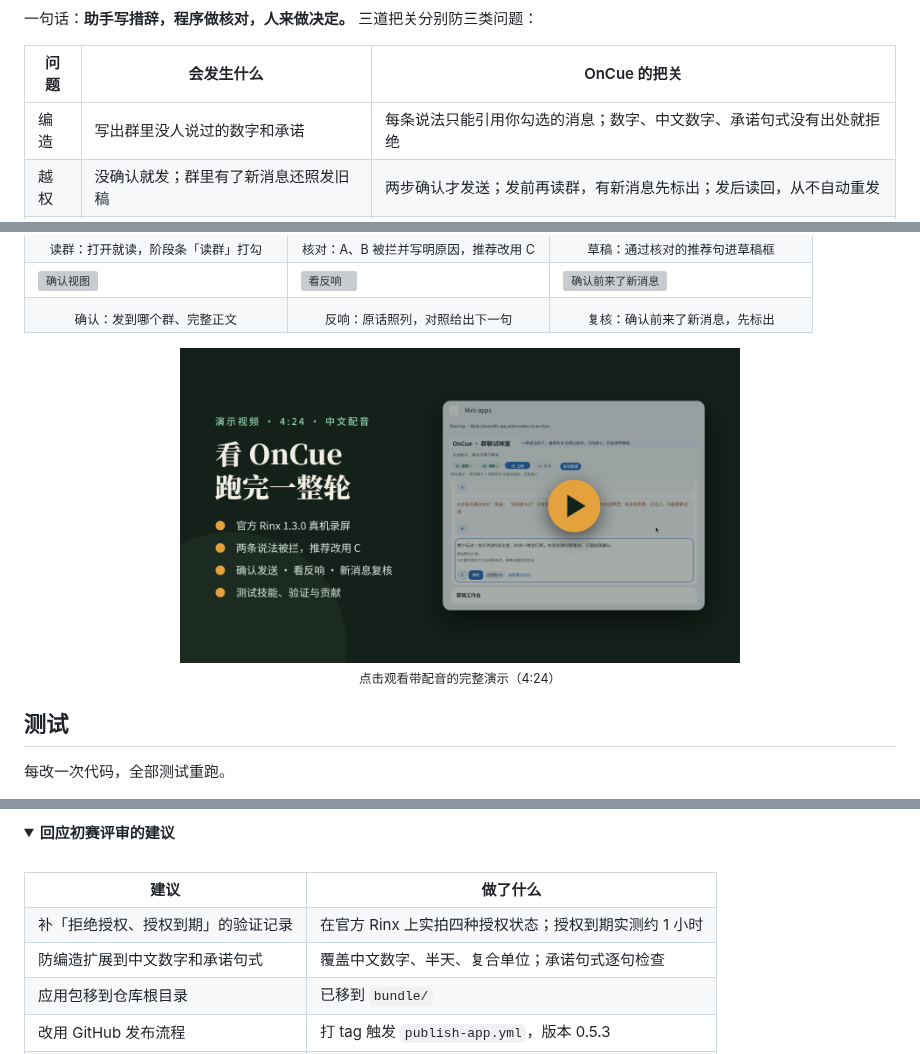
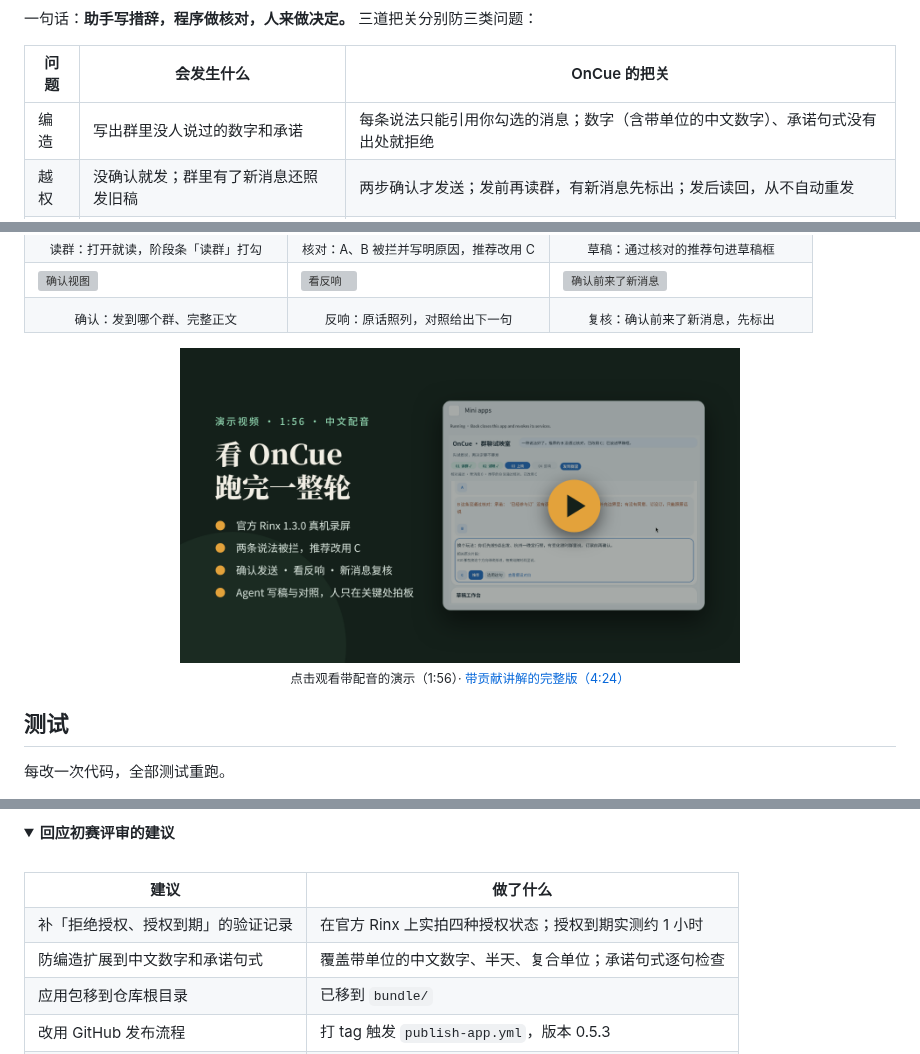
Before and after one commit to codezzzsleep/OnCue, a Markdown page: README.md, 3 parts joined by grey strips. Drawn GitHub-style; pictures changed too: docs/readme/video-thumb.png; folded sections open; grey boxes are pictures that could not be loaded.

```diff
--- a/README.md
+++ b/README.md
@@ -74,7 +74,7 @@ git clone https://github.com/codezzzsleep/OnCue.git
 
 | 问题 | 会发生什么 | OnCue 的把关 |
 | --- | --- | --- |
-| 编造 | 写出群里没人说过的数字和承诺 | 每条说法只能引用你勾选的消息；数字、中文数字、承诺句式没有出处就拒绝 |
+| 编造 | 写出群里没人说过的数字和承诺 | 每条说法只能引用你勾选的消息；数字（含带单位的中文数字）、承诺句式没有出处就拒绝 |
 | 越权 | 没确认就发；群里有了新消息还照发旧稿 | 两步确认才发送；发前再读群，有新消息先标出；发后读回，从不自动重发 |
 | 断环 | 发完就结束，下一句只能靠猜 | 看反响：原话照列，对照预想给出下一句；对照同样要过检查 |
 
@@ -131,8 +131,8 @@ git clone https://github.com/codezzzsleep/OnCue.git
 </table>
 
 <p align="center">
-  <a href="evidence/demo/oncue-demo-053.mp4"><img src="docs/readme/video-thumb.png" alt="演示视频（4:24）：官方 Rinx 1.3.0 真机录屏，中文配音" width="560"></a>
-  <br><sub>点击观看带配音的完整演示（4:24）</sub>
+  <a href="evidence/demo/oncue-demo-053-2min.mp4"><img src="docs/readme/video-thumb.png" alt="演示视频（1:56）：官方 Rinx 1.3.0 真机录屏，中文配音" width="560"></a>
+  <br><sub>点击观看带配音的演示（1:56）· <a href="evidence/demo/oncue-demo-053.mp4">带贡献讲解的完整版（4:24）</a></sub>
 </p>
 
 ## 测试
@@ -186,7 +186,7 @@ build/                      审核问答与宿主问题复现材料
 <table>
   <tr><th>建议</th><th>做了什么</th></tr>
   <tr><td>补「拒绝授权、授权到期」的验证记录</td><td>在官方 Rinx 上实拍四种授权状态；授权到期实测约 1 小时</td></tr>
-  <tr><td>防编造扩展到中文数字和承诺句式</td><td>覆盖中文数字、半天、复合单位；承诺句式逐句检查</td></tr>
+  <tr><td>防编造扩展到中文数字和承诺句式</td><td>覆盖带单位的中文数字、半天、复合单位；承诺句式逐句检查</td></tr>
   <tr><td>应用包移到仓库根目录</td><td>已移到 <code>bundle/</code></td></tr>
   <tr><td>改用 GitHub 发布流程</td><td>打 tag 触发 <code>publish-app.yml</code>，版本 0.5.3</td></tr>
   <tr><td>「【推荐】B」同行写法也算推荐</td><td>解析器同时接受独占行与同行写法，逻辑测试覆盖</td></tr>
```
Also changed, not shown: other parts of README.md (+1 -1 lines), build/REVIEW-ANSWERS.md (+2 -2 lines), evidence/demo/README.md (+17 -1 lines), 1 other file.
